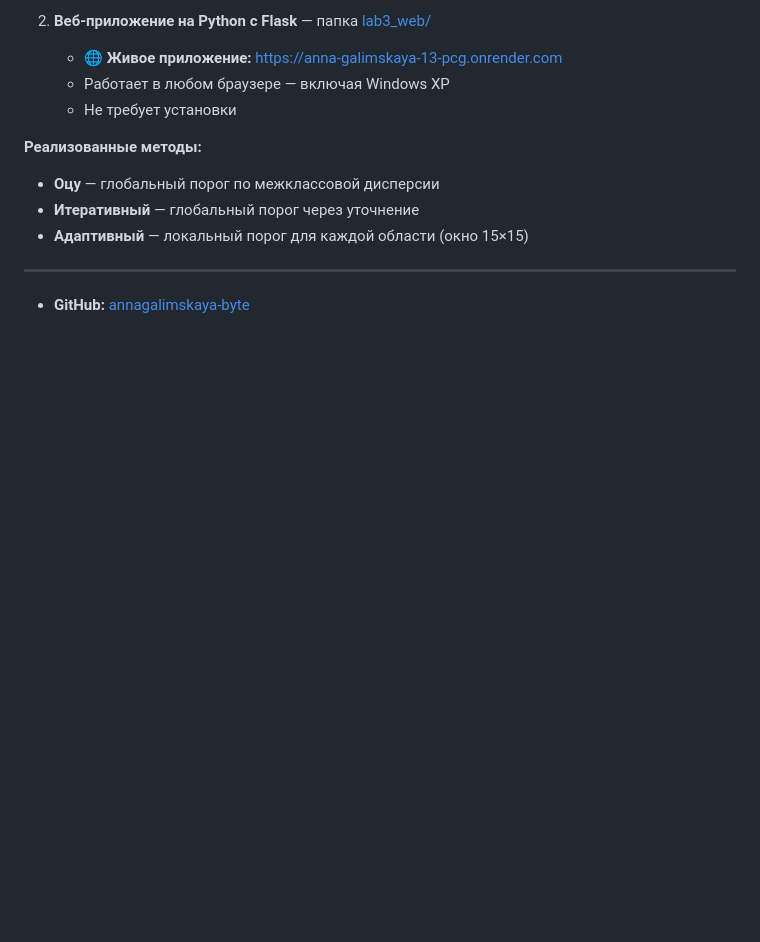
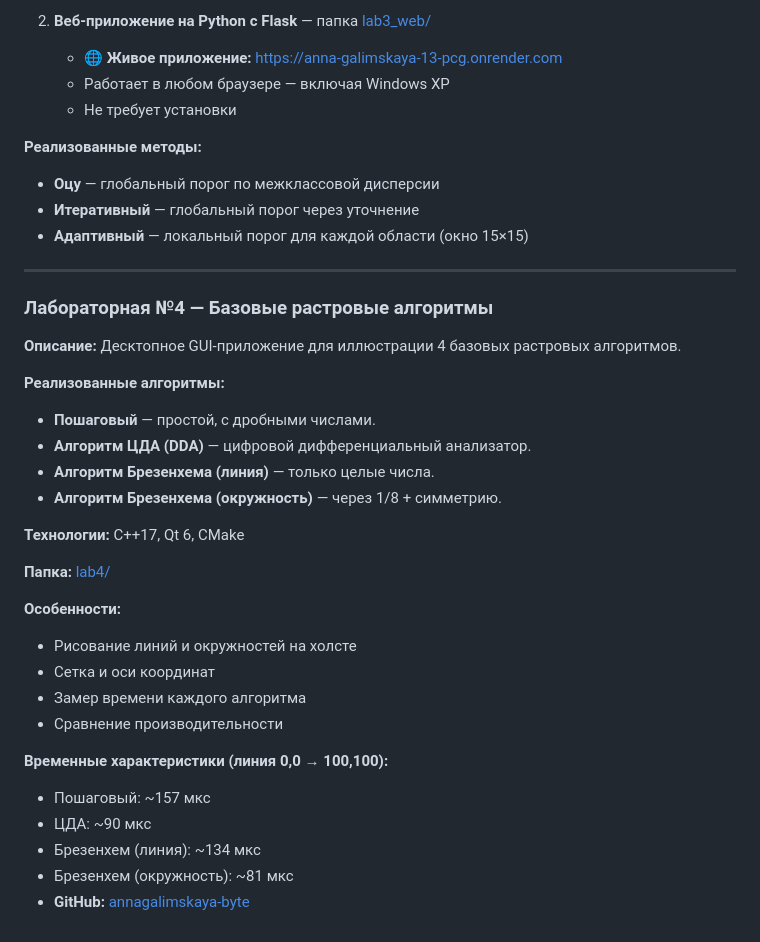
Before and after one commit to annagalimskaa-byte/Anna_Galimskaya_13_PCG, a Markdown page: README.md, the part around the change. Drawn GitHub-style; blank space fills up the shorter version.

```diff
--- a/README.md
+++ b/README.md
@@ -71,5 +71,29 @@
 - **Адаптивный** — локальный порог для каждой области (окно 15×15)
 
 ---
+### Лабораторная №4 — Базовые растровые алгоритмы
 
+**Описание:** Десктопное GUI-приложение для иллюстрации 4 базовых растровых алгоритмов.
+
+**Реализованные алгоритмы:**
+- **Пошаговый** — простой, с дробными числами.
+- **Алгоритм ЦДА (DDA)** — цифровой дифференциальный анализатор.
+- **Алгоритм Брезенхема (линия)** — только целые числа.
+- **Алгоритм Брезенхема (окружность)** — через 1/8 + симметрию.
+
+**Технологии:** C++17, Qt 6, CMake
+
+**Папка:** [lab4/](./lab4)
+
+**Особенности:**
+- Рисование линий и окружностей на холсте
+- Сетка и оси координат
+- Замер времени каждого алгоритма
+- Сравнение производительности
+
+**Временные характеристики (линия 0,0 → 100,100):**
+- Пошаговый: ~157 мкс
+- ЦДА: ~90 мкс
+- Брезенхем (линия): ~134 мкс
+- Брезенхем (окружность): ~81 мкс
 - **GitHub:** [annagalimskaya-byte](https://github.com/annagalimskaya-byte)
```
